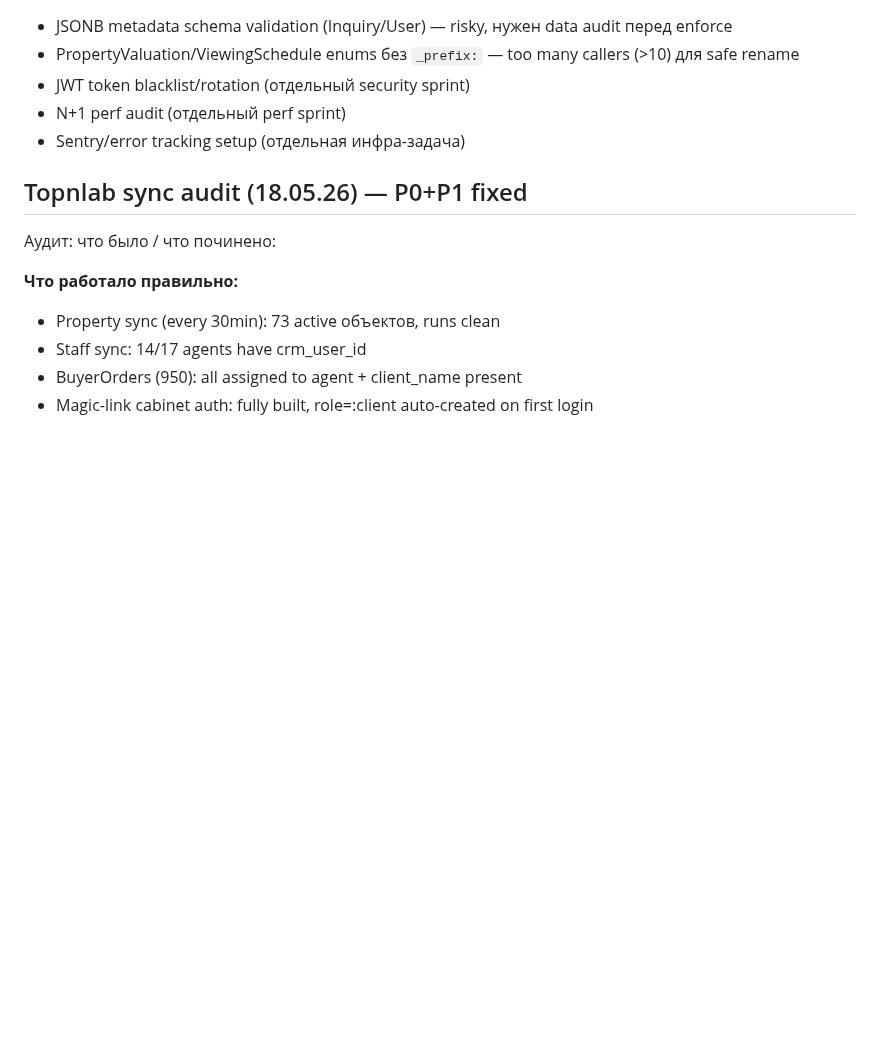
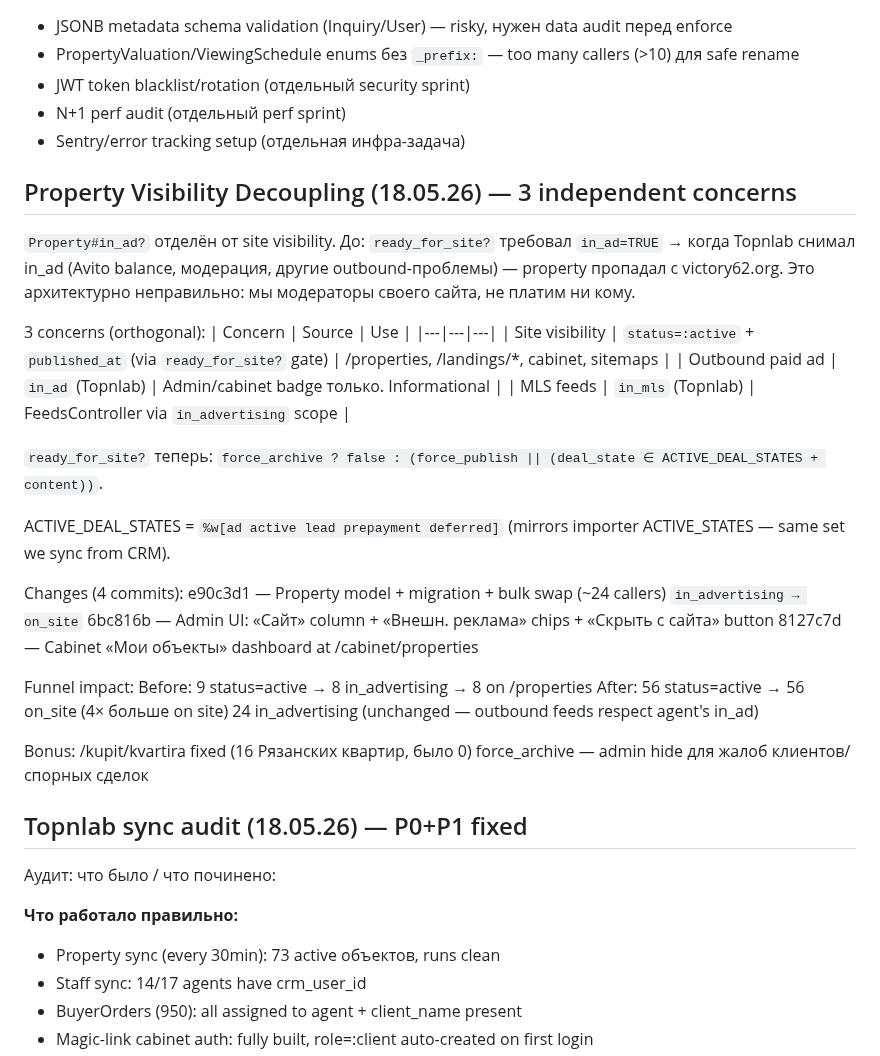
Before and after one commit to nick4man/victory, a Markdown page: .claude/memory/activeContext.md, the part around the change. GitHub-like rendering; blank space fills up the shorter version.

Commit message:
chore(docs): visibility decoupling — activeContext memory note
Documents the 3 independent concerns split (site vs outbound paid vs MLS
feeds), maps все 4 commits в bundle, fixes Funnel impact stats.

Co-Authored-By: Claude Opus 4.7 <noreply@anthropic.com>

```diff
--- a/.claude/memory/activeContext.md
+++ b/.claude/memory/activeContext.md
@@ -98,6 +98,39 @@ foreign + A6 docs). Key wins:
 - N+1 perf audit (отдельный perf sprint)
 - Sentry/error tracking setup (отдельная инфра-задача)
 
+## Property Visibility Decoupling (18.05.26) — 3 independent concerns
+
+`Property#in_ad?` отделён от site visibility. До: `ready_for_site?`
+требовал `in_ad=TRUE` → когда Topnlab снимал in_ad (Avito balance, модерация,
+другие outbound-проблемы) — property пропадал с victory62.org. Это
+архитектурно неправильно: мы модераторы своего сайта, не платим ни кому.
+
+3 concerns (orthogonal):
+| Concern | Source | Use |
+|---|---|---|
+| Site visibility | `status=:active` + `published_at` (via `ready_for_site?` gate) | /properties, /landings/*, cabinet, sitemaps |
+| Outbound paid ad | `in_ad` (Topnlab) | Admin/cabinet badge только. Informational |
+| MLS feeds | `in_mls` (Topnlab) | FeedsController via `in_advertising` scope |
+
+`ready_for_site?` теперь: `force_archive ? false : (force_publish || (deal_state ∈ ACTIVE_DEAL_STATES + content))`.
+
+ACTIVE_DEAL_STATES = `%w[ad active lead prepayment deferred]` (mirrors importer
+ACTIVE_STATES — same set we sync from CRM).
+
+Changes (4 commits):
+  e90c3d1 — Property model + migration + bulk swap (~24 callers) `in_advertising → on_site`
+  6bc816b — Admin UI: «Сайт» column + «Внешн. реклама» chips + «Скрыть с сайта» button
+  8127c7d — Cabinet «Мои объекты» dashboard at /cabinet/properties
+
+Funnel impact:
+  Before: 9 status=active → 8 in_advertising → 8 on /properties
+  After:  56 status=active → 56 on_site (4× больше on site)
+           24 in_advertising (unchanged — outbound feeds respect agent's in_ad)
+
+Bonus:
+  /kupit/kvartira fixed (16 Рязанских квартир, было 0)
+  force_archive — admin hide для жалоб клиентов/спорных сделок
+
 ## Topnlab sync audit (18.05.26) — P0+P1 fixed
 
 Аудит: что было / что починено:
```
